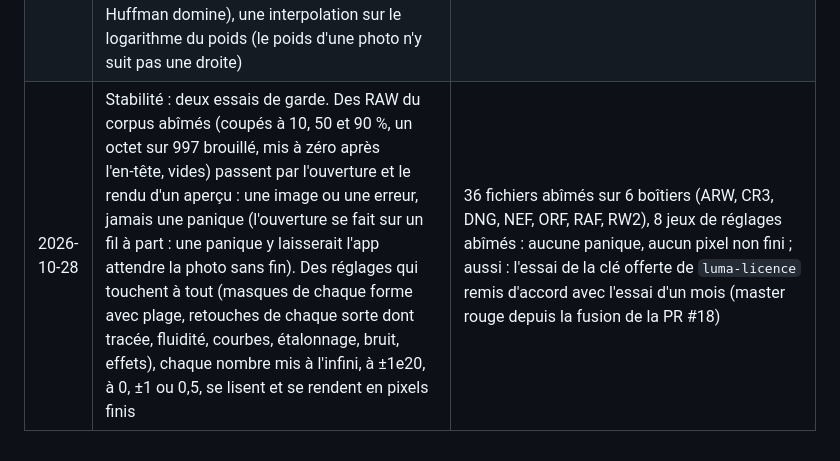
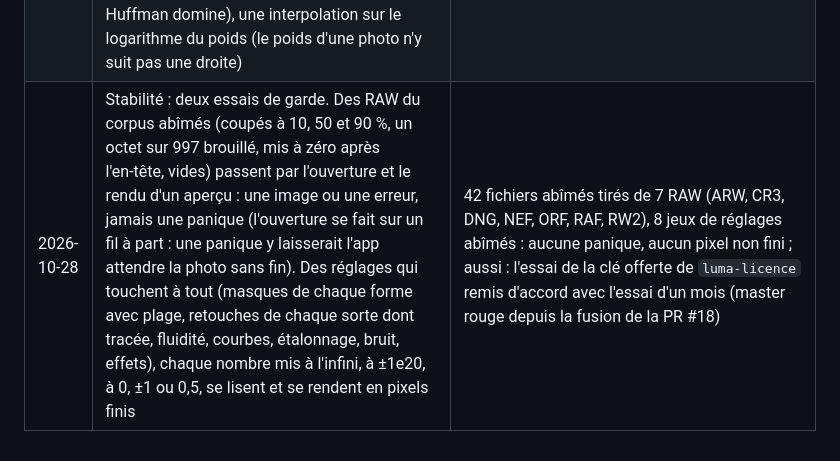
Before and after one commit to maxlestage/LUMA, a Markdown page: docs/ameliorations.md, the part around the change. Drawn GitHub-style.

Commit message:
Documentation : compte des fichiers abîmés

```diff
--- a/docs/ameliorations.md
+++ b/docs/ameliorations.md
@@ -360,4 +360,4 @@ et blanc, vignetage après recadrage et grain existent).
 | 2026-10-28 | Vitesse (tonalité locale) : ses trois bases (filtre guidé des hautes lumières et ombres, filtre guidé de la clarté, flou de la texture) calculées en même temps (`rayon::join`) au lieu de l'une après l'autre : chacune est parallèle, mais les filtres guidés travaillent sur des plans réduits qui n'occupent pas tous les cœurs. Essayé sans le livrer : la passe finale ligne par ligne, en tranches sans index (aucun gain, `exp` et `exp2` y dominent) | `luma bench`, réglages lourds, étape tonalité locale, aperçu 2048 px, 4 cœurs, meilleur de 15, deux séries : ARW 51–55 → 42–45 ms (environ −18 %), NEF 48–53 → 43–44 ms (environ −12 %) ; image de synthèse 2048 × 1365 : 60–70 → 44–47 ms ; mêmes pixels (essai contre l'ancienne tonalité locale) |
 | 2026-10-28 | Idée (import) : seulement les jours choisis (`import::Options::days`, `import::days`, `luma import --days`) : la fenêtre d'import lit en arrière‑plan les jours de prise de vue de la carte (l'en‑tête de chaque photo) et montre une case par jour avec son nombre de photos ; le bouton compte les photos des jours cochés ; la ligne de commande affiche les jours et n'importe que ceux de `--days` | Moteur : trois jours comptés (le RAW et son JPEG ensemble), deux gardés ; ligne de commande : les jours affichés, un autre jour → 0 photo, un jour mal écrit refusé ; app : deux jours sur la carte d'essai, l'un décoché → « Importer 1 photos », recoché → tous ; traduction vérifiée |
 | 2026-10-28 | Poids maximal plus rapide (2.10) : un échantillon de l'image (une ligne de blocs sur huit, huit fois moins cher à coder) mis à l'échelle du dernier vrai codage dit quelle qualité essayer ; ses poids gardés en mémoire ; trois essais de suite du même côté : le milieu. Seuls les vrais codages décident (la qualité rendue tient, celle juste au‑dessus non) : le choix d'une dichotomie. Essayés et écartés : les couleurs et la DCT calculées une fois pour tous les codages (40 ms sur 490, le codage de Huffman domine), une interpolation sur le logarithme du poids (le poids d'une photo n'y suit pas une droite) | RAW Sony 24 Mpx, qualité 92, sous 2 000 Ko : 3,95 → 3,3 s (mesures alternées, 4 cœurs), sous 2 000 et 4 000 Ko 2 vrais codages après le premier au lieu de 7, fichiers identiques octet pour octet (aussi en 2048 px sous 500 Ko) ; essai : 24 cas, le même choix qu'une dichotomie, 90 codages au lieu de 186 ; un échantillon trompeur garde le même choix |
-| 2026-10-28 | Stabilité : deux essais de garde. Des RAW du corpus abîmés (coupés à 10, 50 et 90 %, un octet sur 997 brouillé, mis à zéro après l'en‑tête, vides) passent par l'ouverture et le rendu d'un aperçu : une image ou une erreur, jamais une panique (l'ouverture se fait sur un fil à part : une panique y laisserait l'app attendre la photo sans fin). Des réglages qui touchent à tout (masques de chaque forme avec plage, retouches de chaque sorte dont tracée, fluidité, courbes, étalonnage, bruit, effets), chaque nombre mis à l'infini, à ±1e20, à 0, ±1 ou 0,5, se lisent et se rendent en pixels finis | 36 fichiers abîmés sur 6 boîtiers (ARW, CR3, DNG, NEF, ORF, RAF, RW2), 8 jeux de réglages abîmés : aucune panique, aucun pixel non fini ; aussi : l'essai de la clé offerte de `luma-licence` remis d'accord avec l'essai d'un mois (master rouge depuis la fusion de la PR #18) |
+| 2026-10-28 | Stabilité : deux essais de garde. Des RAW du corpus abîmés (coupés à 10, 50 et 90 %, un octet sur 997 brouillé, mis à zéro après l'en‑tête, vides) passent par l'ouverture et le rendu d'un aperçu : une image ou une erreur, jamais une panique (l'ouverture se fait sur un fil à part : une panique y laisserait l'app attendre la photo sans fin). Des réglages qui touchent à tout (masques de chaque forme avec plage, retouches de chaque sorte dont tracée, fluidité, courbes, étalonnage, bruit, effets), chaque nombre mis à l'infini, à ±1e20, à 0, ±1 ou 0,5, se lisent et se rendent en pixels finis | 42 fichiers abîmés tirés de 7 RAW (ARW, CR3, DNG, NEF, ORF, RAF, RW2), 8 jeux de réglages abîmés : aucune panique, aucun pixel non fini ; aussi : l'essai de la clé offerte de `luma-licence` remis d'accord avec l'essai d'un mois (master rouge depuis la fusion de la PR #18) |
```
